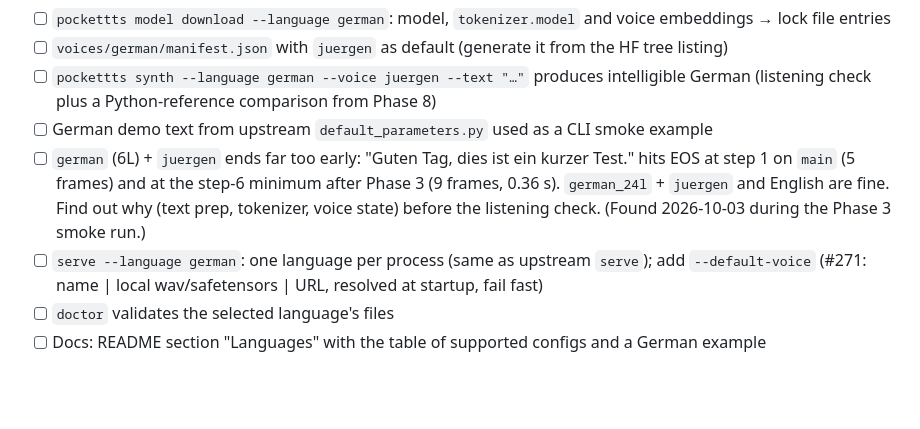
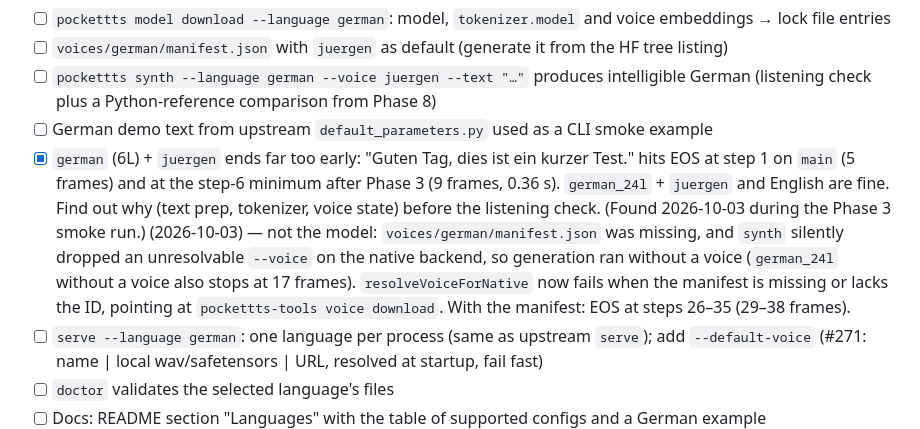
Before and after one commit to CWBudde/go-pocket-tts, a Markdown page: PLAN.md, the part around the change. Drawn GitHub-style; blank space fills up the shorter version.

Commit message:
docs(plan): German 6L early EOS was a missing voice manifest
Co-Authored-By: Claude Opus 5.5 (1M context) <noreply@anthropic.com>
Claude-Session: https://claude.ai/code/session_01BnuSNvyzG788s7nFA1hqZv

```diff
--- a/PLAN.md
+++ b/PLAN.md
@@ -304,10 +304,14 @@ Minimal path (precomputed voices only; needs Phases 1, 3, 4 and Phase 5 byte fal
 - [ ] `pockettts synth --language german --voice juergen --text "…"` produces intelligible German
       (listening check plus a Python-reference comparison from Phase 8)
 - [ ] German demo text from upstream `default_parameters.py` used as a CLI smoke example
-- [ ] `german` (6L) + `juergen` ends far too early: "Guten Tag, dies ist ein kurzer Test." hits EOS at step 1
+- [x] `german` (6L) + `juergen` ends far too early: "Guten Tag, dies ist ein kurzer Test." hits EOS at step 1
       on `main` (5 frames) and at the step-6 minimum after Phase 3 (9 frames, 0.36 s). `german_24l` +
       `juergen` and English are fine. Find out why (text prep, tokenizer, voice state) before the listening check.
       (Found 2026-10-03 during the Phase 3 smoke run.)
+      (2026-10-03) — not the model: `voices/german/manifest.json` was missing, and `synth` silently dropped an
+      unresolvable `--voice` on the native backend, so generation ran without a voice (`german_24l` without a
+      voice also stops at 17 frames). `resolveVoiceForNative` now fails when the manifest is missing or lacks the
+      ID, pointing at `pockettts-tools voice download`. With the manifest: EOS at steps 26–35 (29–38 frames).
 - [ ] `serve --language german`: one language per process (same as upstream `serve`); add `--default-voice`
       (#271: name | local wav/safetensors | URL, resolved at startup, fail fast)
 - [ ] `doctor` validates the selected language's files
```
